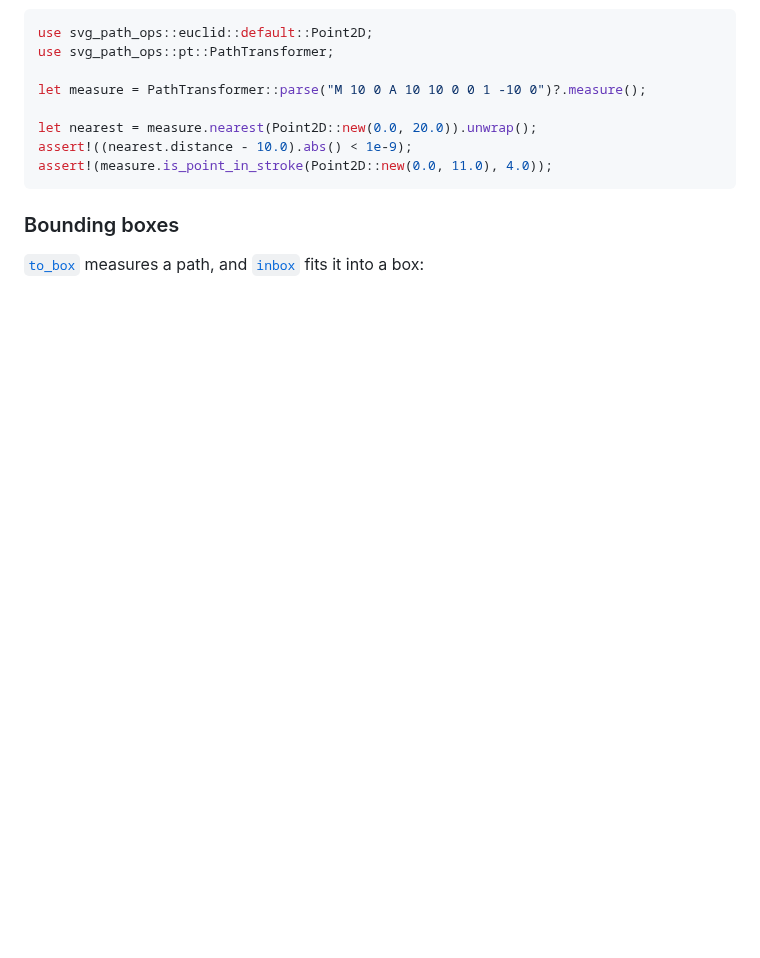
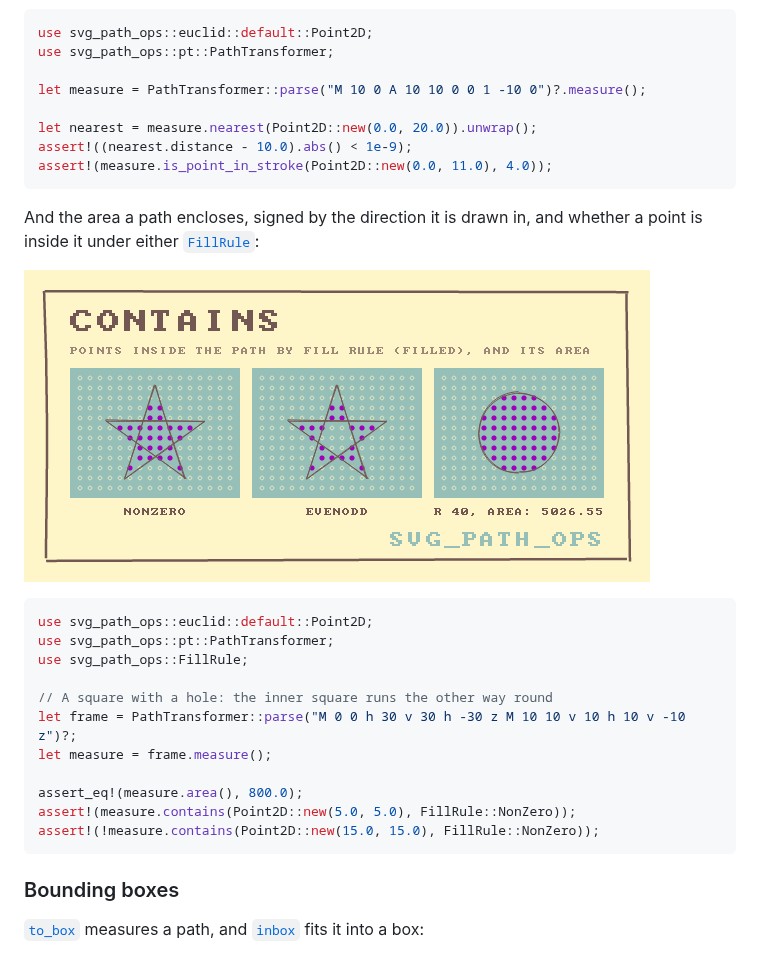
Before and after one commit to orhanbalci/rough-rs, a Markdown page: svg_path_ops/README.md, the part around one of its changes. Drawn GitHub-style; pictures changed too: svg_path_ops/assets/ops/contains.png (added); blank space fills up the shorter version.

````diff
--- a/svg_path_ops/README.md
+++ b/svg_path_ops/README.md
@@ -269,6 +269,25 @@ assert!((nearest.distance - 10.0).abs() < 1e-9);
 assert!(measure.is_point_in_stroke(Point2D::new(0.0, 11.0), 4.0));
 ```
 
+And the area a path encloses, signed by the direction it is drawn in,
+and whether a point is inside it under either [`FillRule`]:
+
+![contains](https://raw.githubusercontent.com/orhanbalci/rough-rs/main/svg_path_ops/assets/ops/contains.png)
+
+```rust
+use svg_path_ops::euclid::default::Point2D;
+use svg_path_ops::pt::PathTransformer;
+use svg_path_ops::FillRule;
+
+// A square with a hole: the inner square runs the other way round
+let frame = PathTransformer::parse("M 0 0 h 30 v 30 h -30 z M 10 10 v 10 h 10 v -10 z")?;
+let measure = frame.measure();
+
+assert_eq!(measure.area(), 800.0);
+assert!(measure.contains(Point2D::new(5.0, 5.0), FillRule::NonZero));
+assert!(!measure.contains(Point2D::new(15.0, 15.0), FillRule::NonZero));
+```
+
 ### Bounding boxes
 
 [`to_box`] measures a path, and [`inbox`] fits it into a box:
````
Also changed, not shown: other parts of svg_path_ops/README.md (+1 -0 lines), svg_path_ops/CHANGELOG.md (+6 -2 lines), 3 other files.
